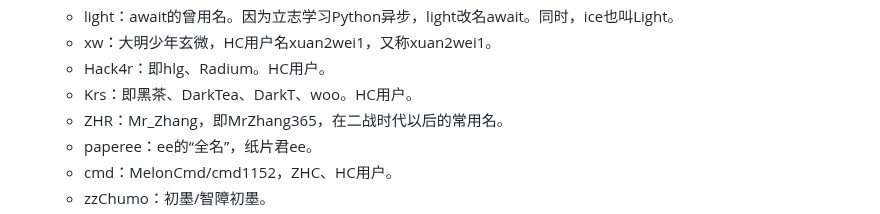
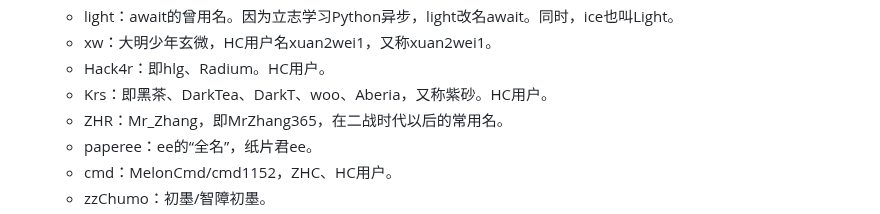
Before and after one commit to HCWiki/history, a Markdown page: 附录/常用语.md, the part around the change. Rendered like a GitHub page.

Commit message:
update 255.md"

```diff
--- a/附录/常用语.md
+++ b/附录/常用语.md
@@ -44,7 +44,7 @@
   - light：await的曾用名。因为立志学习Python异步，light改名await。同时，ice也叫Light。
   - xw：大明少年玄微，HC用户名xuan2wei1，又称xuan2wei1。
   - Hack4r：即hlg、Radium。HC用户。
-  - Krs：即黑茶、DarkTea、DarkT、woo。HC用户。
+  - Krs：即黑茶、DarkTea、DarkT、woo、Aberia，又称紫砂。HC用户。
   - ZHR：Mr\_Zhang，即MrZhang365，在二战时代以后的常用名。
   - paperee：ee的“全名”，纸片君ee。
   - cmd：MelonCmd/cmd1152，ZHC、HC用户。
```
